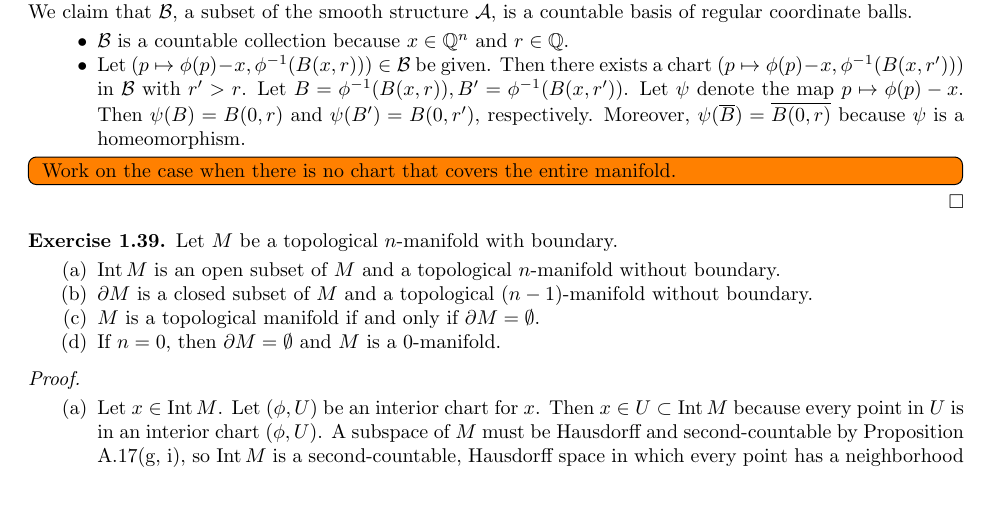
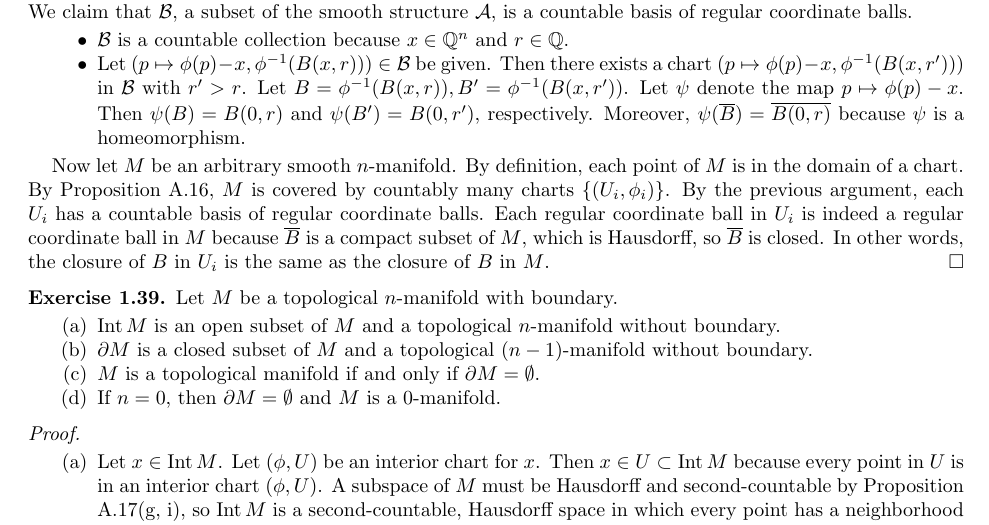
Before and after one commit to hidenori-shinohara/smooth_manifolds, a LaTeX paper (introduction_to_smooth_manifolds_notes.tex, which reads chapter1.tex): part of page 3 of 17, cut so that both start at the same text, the shorter picture padded with empty space. Compiled offline with pdfLaTeX.

Commit message:
Finish ex 1.20

```diff
--- a/chapter1.tex
+++ b/chapter1.tex
@@ -152,9 +152,12 @@
       Moreover, $\psi(\overline{B}) = \overline{B(0, r)}$ because $\psi$ is a homeomorphism.
   \end{itemize}
 
-  \todo[inline,caption={}]{
-    Work on the case when there is no chart that covers the entire manifold.
-  }
+  Now let $M$ be an arbitrary smooth $n$-manifold.
+  By definition, each point of $M$ is in the domain of a chart.
+  By Proposition A.16, $M$ is covered by countably many charts $\{ (U_i, \phi_i) \}$.
+  By the previous argument, each $U_i$ has a countable basis of regular coordinate balls.
+  Each regular coordinate ball in $U_i$ is indeed a regular coordinate ball in $M$ because $\overline{B}$ is a compact subset of $M$, which is Hausdorff, so $\overline{B}$ is closed.
+  In other words, the closure of $B$ in $U_i$ is the same as the closure of $B$ in $M$.
 \end{proof}
 
 \begin{customexer}{1.39}\label{exercise_1_39}
```
Also changed, not shown: introduction_to_smooth_manifolds_notes.pdf.
